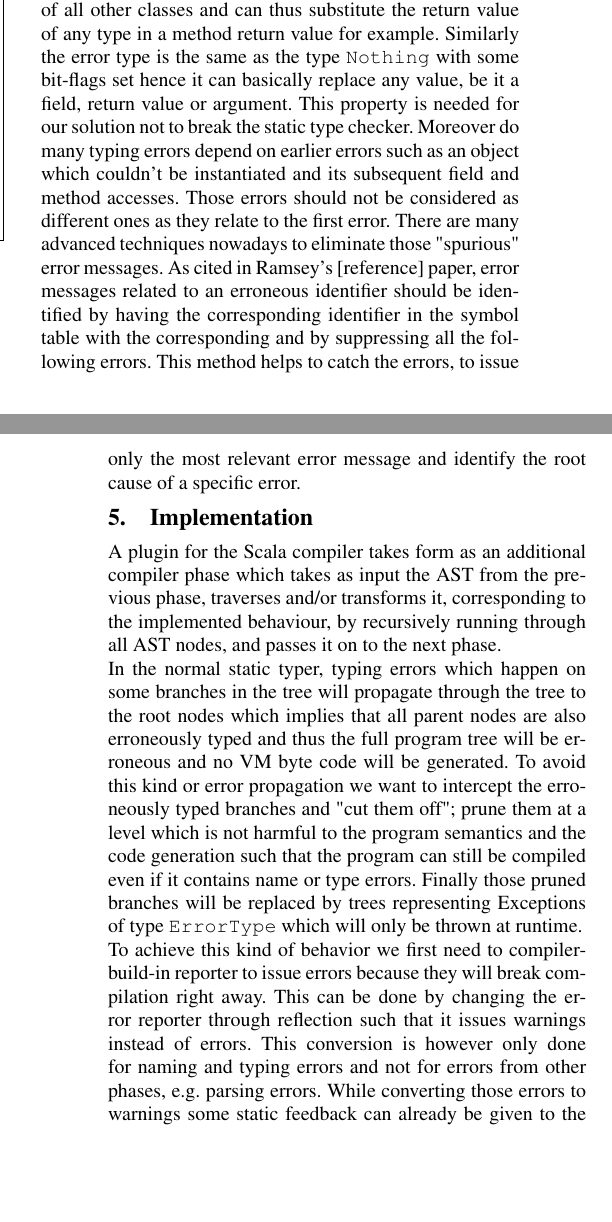
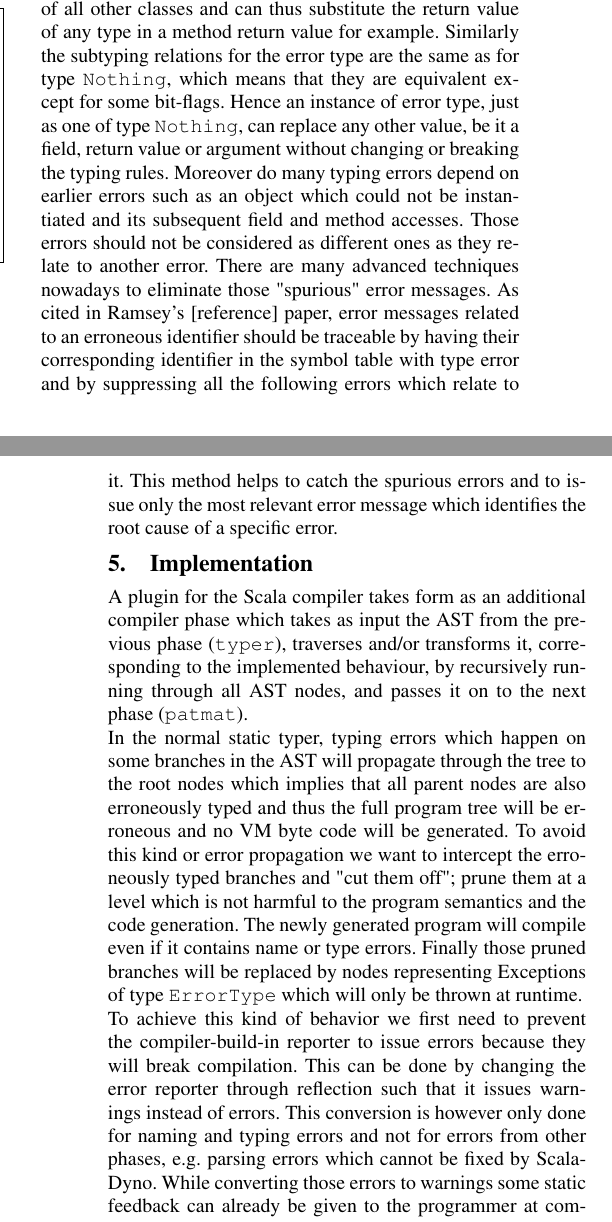
Before and after one commit to scaladyno/papers, a LaTeX paper (2014-04-scaladyno-scala-workshop/src/main.tex, which reads 2014-04-scaladyno-scala-workshop/src/implementation.tex, 2014-04-scaladyno-scala-workshop/src/theory.tex): two parts of the columns of pages 2 and 3 of 5, joined at a grey line, cut so that both start at the same text, the shorter picture padded with empty space. Compiled offline with pdfLaTeX; a missing font is replaced by an installed copy or a similar font.

Commit message:
small fixes

```diff
--- a/2014-04-scaladyno-scala-workshop/src/implementation.tex
+++ b/2014-04-scaladyno-scala-workshop/src/implementation.tex
@@ -1,9 +1,7 @@
 \section{Implementation}
 
-A plugin for the Scala compiler takes form as an additional compiler phase which takes as input the AST from the previous phase, traverses and/or transforms it, corresponding to the implemented behaviour, by recursively running through all AST nodes, and passes it on to the next phase.
+A plugin for the Scala compiler takes form as an additional compiler phase which takes as input the AST from the previous phase (\texttt{typer}), traverses and/or transforms it, corresponding to the implemented behaviour, by recursively running through all AST nodes, and passes it on to the next phase (\texttt{patmat}).
 \\
-In the normal static typer, typing errors which happen on some branches in the tree will propagate through the tree to the root nodes which implies that all parent nodes are also erroneously typed and thus the full program tree will be erroneous and no VM byte code will be generated. To avoid this kind or error propagation we want to intercept the erroneously typed branches and "cut them off"; prune them at a level which is not harmful to the program semantics and the code generation such that the program can still be compiled even if it contains name or type errors. Finally those pruned
-branches will be replaced by trees representing Exceptions of type \texttt{ErrorType} which will only be thrown at runtime.
+In the normal static typer, typing errors which happen on some branches in the AST will propagate through the tree to the root nodes which implies that all parent nodes are also erroneously typed and thus the full program tree will be erroneous and no VM byte code will be generated. To avoid this kind or error propagation we want to intercept the erroneously typed branches and "cut them off"; prune them at a level which is not harmful to the program semantics and the code generation. The newly generated program will compile even if it contains name or type errors. Finally those pruned branches will be replaced by nodes representing Exceptions of type \texttt{ErrorType} which will only be thrown at runtime.
 \\
-To achieve  this kind of behavior we first need to compiler-build-in reporter to issue errors because they will break compilation right away. This can be done by changing the error reporter through reflection such that it issues warnings instead of errors. This conversion is however only done for naming and typing errors and not for errors from other phases, e.g. parsing errors. While converting those errors to warnings some static feedback can already be given to the programmer at compile time. When the program fails during execution due to such a deferred error, the message is stated again which can be considered to be dynamic behaviour.
-in an erroneously branch during runtime. The easiest way to do this is to keep a global mapping from positions to error messages which is later used to be inserted as an Exception node message into the AST. Those exception messages, in addition to the compiler warning output, will also be very useful for debugging.
+To achieve  this kind of behavior we first need to prevent the compiler-build-in reporter to issue errors because they will break compilation. This can be done by changing the error reporter through reflection such that it issues warnings instead of errors. This conversion is however only done for naming and typing errors and not for errors from other phases, e.g. parsing errors which cannot be fixed by ScalaDyno. While converting those errors to warnings some static feedback can already be given to the programmer at compile time. When the program fails during execution due to such a deferred error, the error message is stated again which is equivalent to the dynamic behaviour.
--- a/2014-04-scaladyno-scala-workshop/src/theory.tex
+++ b/2014-04-scaladyno-scala-workshop/src/theory.tex
@@ -1,5 +1,5 @@
 \section{Theory}
 
 In the Scala language the the type {\ttfamily Nothing} is a subtype of all other classes and can thus substitute the return value of any type in a method return value for example.
-Similarly the error type is the same as the type {\ttfamily Nothing} with some bit-flags set hence it can basically replace any value, be it a field, return value or argument. This property is needed for our solution not to break the static type checker.
-Moreover do many typing errors depend on earlier errors such as an object which couldn't be instantiated and its subsequent field and method accesses. Those errors should not be considered as different ones as they relate to the first error. There are many advanced techniques nowadays to eliminate those "spurious" error messages. As cited in Ramsey's [reference] paper, error messages related to an erroneous identifier should be identified by having the corresponding identifier in the symbol table with the corresponding and by suppressing all the following errors. This method helps to catch the errors, to issue only the most relevant error message and identify the root cause of a specific error.
+Similarly the subtyping relations for the error type are the same as for type {\ttfamily Nothing}, which means that they are equivalent except for some bit-flags. Hence an instance of error type, just as one of type {\ttfamily Nothing}, can replace any other value, be it a field, return value or argument without changing or breaking the typing rules.
+Moreover do many typing errors depend on earlier errors such as an object which could not be instantiated and its subsequent field and method accesses. Those errors should not be considered as different ones as they relate to another error. There are many advanced techniques nowadays to eliminate those "spurious" error messages. As cited in Ramsey's [reference] paper, error messages related to an erroneous identifier should be traceable by having their corresponding identifier in the symbol table with type error and by suppressing all the following errors which relate to it. This method helps to catch the spurious errors and to issue only the most relevant error message which identifies the root cause of a specific error.
```
Also changed, not shown: 2014-04-scaladyno-scala-workshop/src/intro.tex (+5 -5 lines), 2014-04-scaladyno-scala-workshop/src/related_work.tex (+2 -2 lines), 2014-04-scaladyno-scala-workshop/src/implementation.tex (3 more changed lines).
